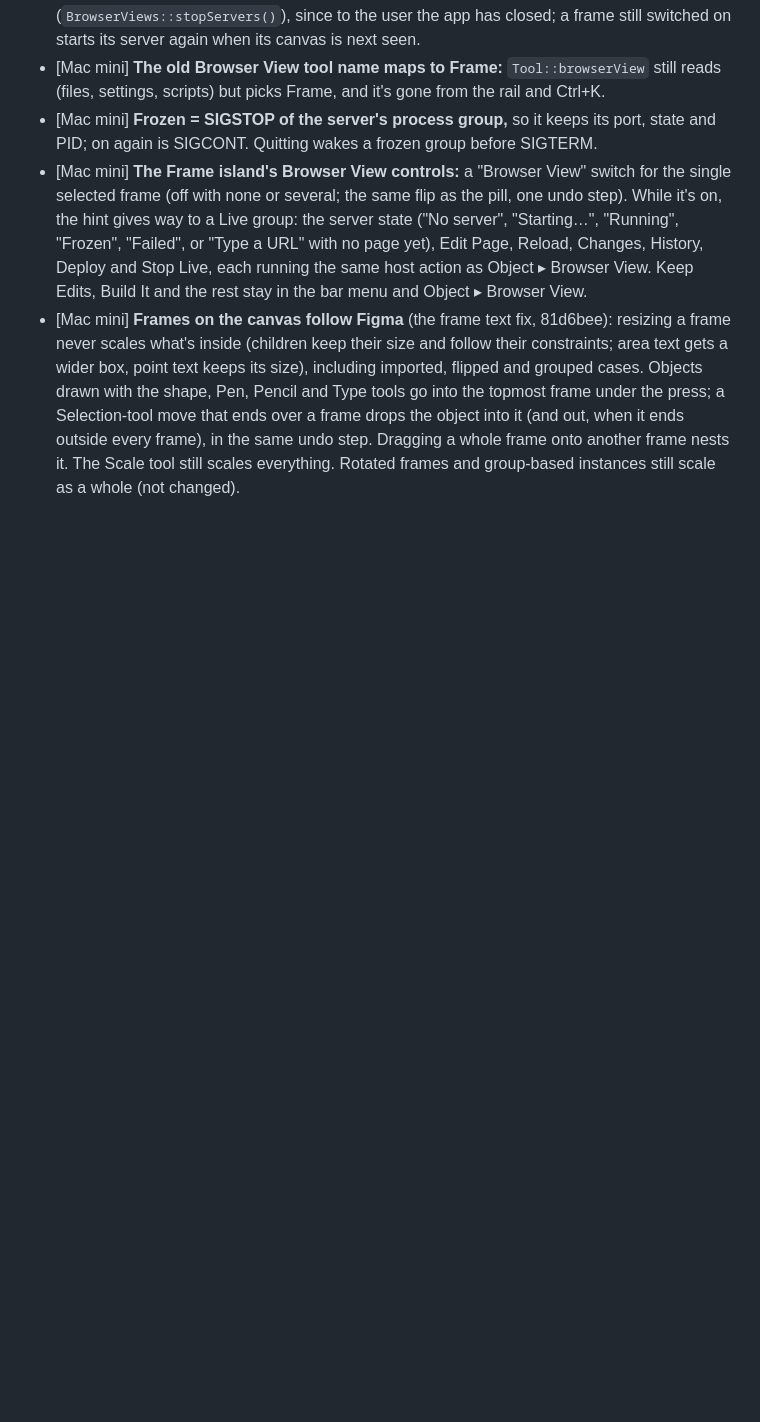
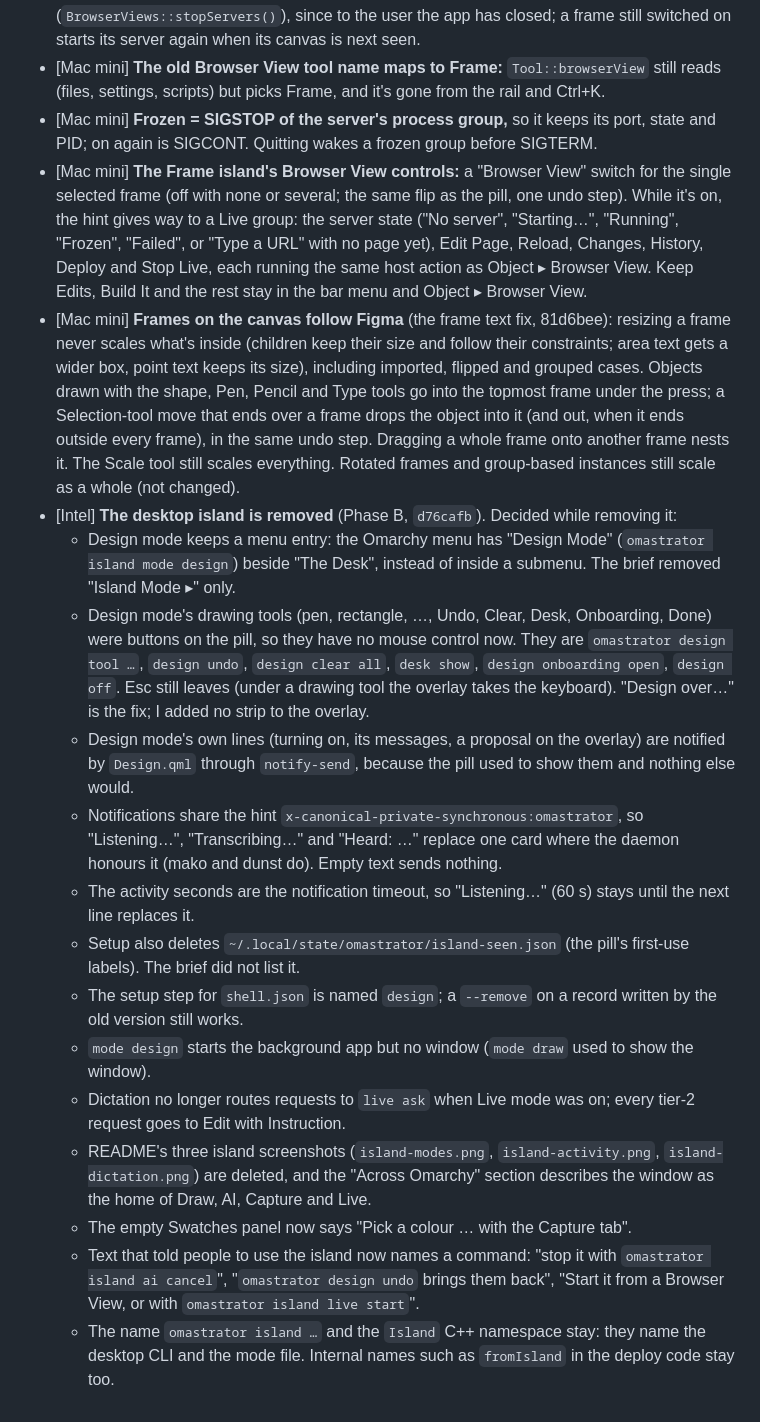
Before and after one commit to iretonsean/Omastrator, a Markdown page: docs/WINDOW-LAYOUT.md, the part around the change. Drawn GitHub-style; blank space fills up the shorter version.

Commit message:
Docs: the decisions made while removing the desktop island, for the author's review
Co-Authored-By: Claude Opus 5.5 (1M context) <noreply@anthropic.com>
Claude-Session: https://claude.ai/code/session_01D4Th7rjnvgBUknBFRC8m14

```diff
--- a/docs/WINDOW-LAYOUT.md
+++ b/docs/WINDOW-LAYOUT.md
@@ -109,3 +109,17 @@ The author asked for these to be decided and logged overnight (2026-09-29/30). E
   object into it (and out, when it ends outside every frame), in the same undo step. Dragging a whole frame onto
   another frame nests it. The Scale tool still scales everything. Rotated frames and group-based instances still
   scale as a whole (not changed).
+- [Intel] **The desktop island is removed** (Phase B, `d76cafb`). Decided while removing it:
+  - Design mode keeps a menu entry: the Omarchy menu has "Design Mode" (`omastrator island mode design`) beside "The Desk", instead of inside a submenu. The brief removed "Island Mode ▸" only.
+  - Design mode's drawing tools (pen, rectangle, …, Undo, Clear, Desk, Onboarding, Done) were buttons on the pill, so they have no mouse control now. They are `omastrator design tool …`, `design undo`, `design clear all`, `desk show`, `design onboarding open`, `design off`. Esc still leaves (under a drawing tool the overlay takes the keyboard). "Design over…" is the fix; I added no strip to the overlay.
+  - Design mode's own lines (turning on, its messages, a proposal on the overlay) are notified by `Design.qml` through `notify-send`, because the pill used to show them and nothing else would.
+  - Notifications share the hint `x-canonical-private-synchronous:omastrator`, so "Listening…", "Transcribing…" and "Heard: …" replace one card where the daemon honours it (mako and dunst do). Empty text sends nothing.
+  - The activity seconds are the notification timeout, so "Listening…" (60 s) stays until the next line replaces it.
+  - Setup also deletes `~/.local/state/omastrator/island-seen.json` (the pill's first-use labels). The brief did not list it.
+  - The setup step for `shell.json` is named `design`; a `--remove` on a record written by the old version still works.
+  - `mode design` starts the background app but no window (`mode draw` used to show the window).
+  - Dictation no longer routes requests to `live ask` when Live mode was on; every tier-2 request goes to Edit with Instruction.
+  - README's three island screenshots (`island-modes.png`, `island-activity.png`, `island-dictation.png`) are deleted, and the "Across Omarchy" section describes the window as the home of Draw, AI, Capture and Live.
+  - The empty Swatches panel now says "Pick a colour … with the Capture tab".
+  - Text that told people to use the island now names a command: "stop it with `omastrator island ai cancel`", "`omastrator design undo` brings them back", "Start it from a Browser View, or with `omastrator island live start`".
+  - The name `omastrator island …` and the `Island` C++ namespace stay: they name the desktop CLI and the mode file. Internal names such as `fromIsland` in the deploy code stay too.
```
